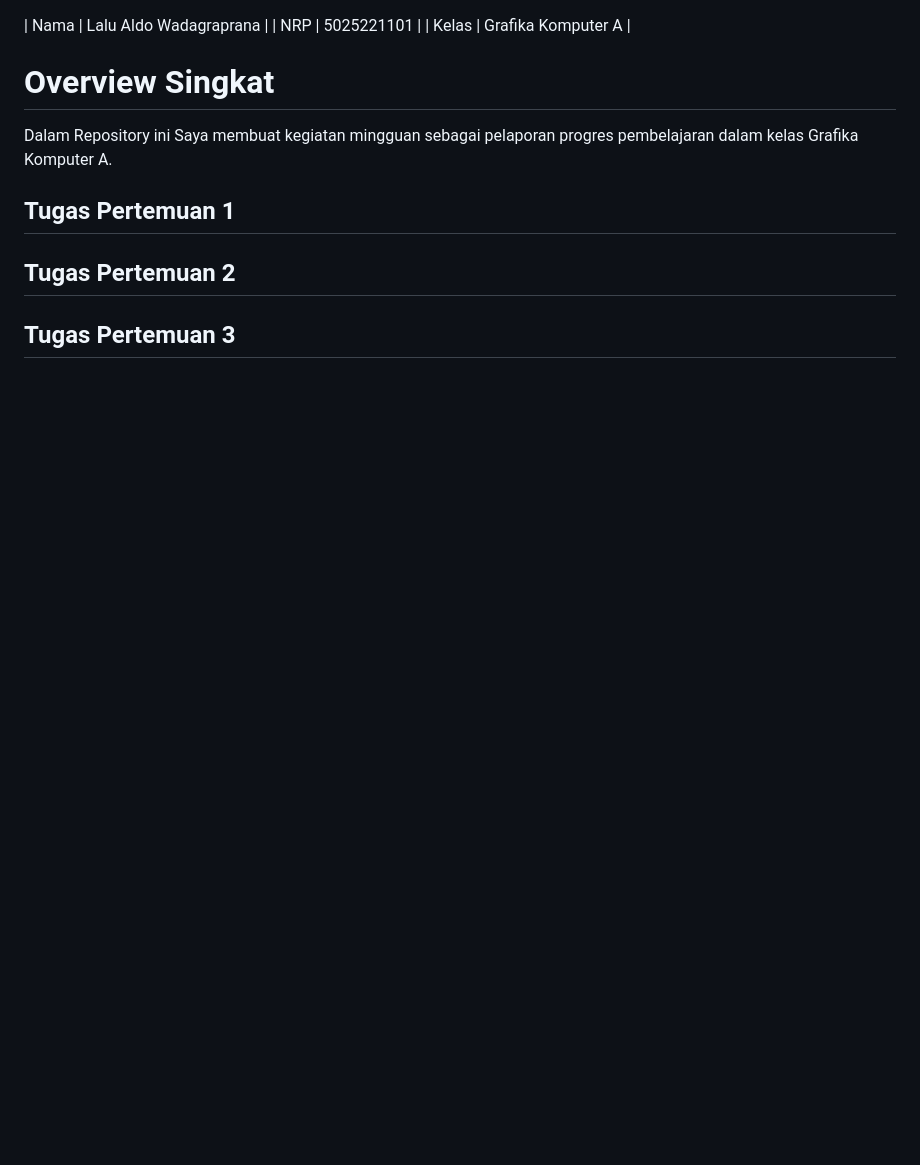
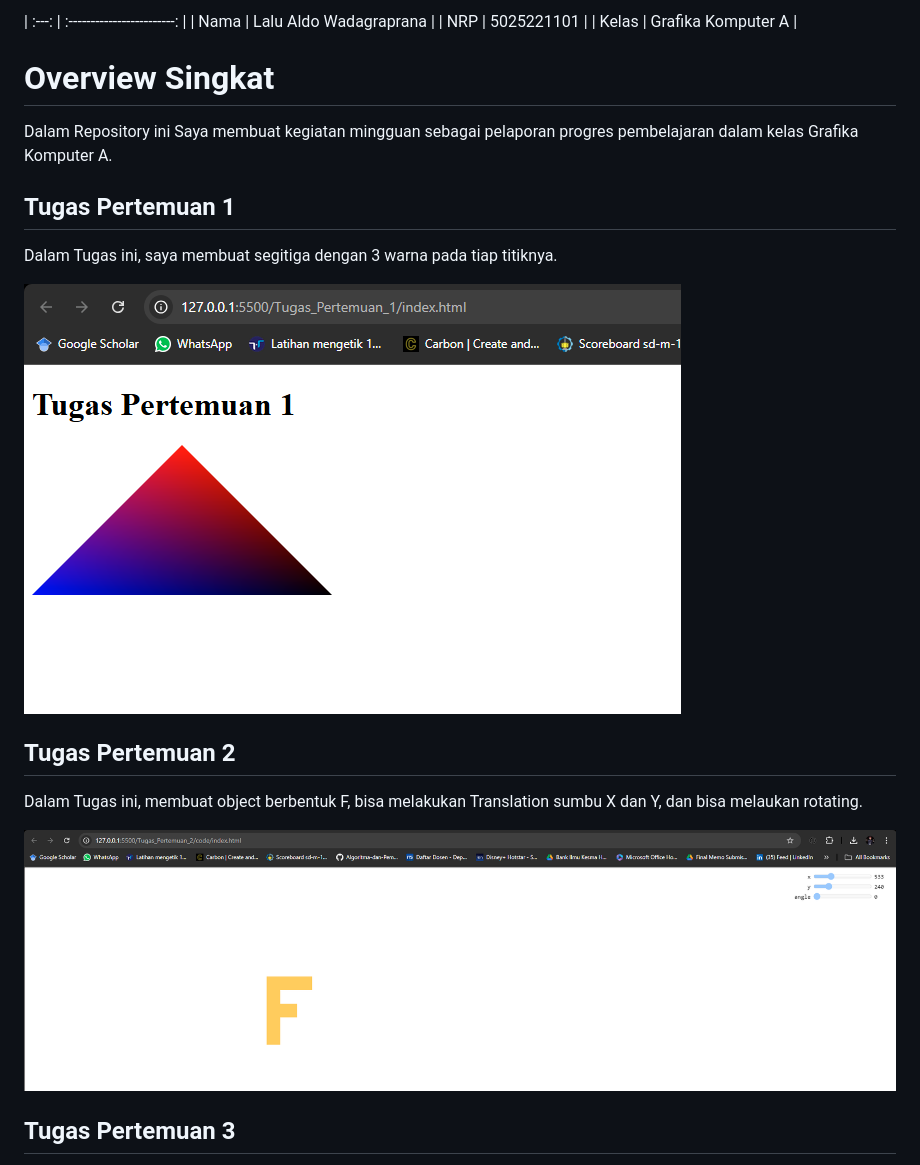
Before and after one commit to grafkom-a-2024/tugas-individu-grafkom-a-Wadagraprana, a Markdown page: README.md, the part around the change printed below. Rendered like a GitHub page; pictures changed too: img/TP1.png (added), img/TP2.png (added); blank space fills up the shorter version.

```diff
--- a/README.md
+++ b/README.md
@@ -1,4 +1,4 @@
-
+| :---: | :------------------------: |
 |  Nama |   Lalu Aldo Wadagraprana   |
 |  NRP  |        5025221101          |
 | Kelas |     Grafika Komputer A     |
@@ -9,6 +9,14 @@ Dalam Repository ini Saya membuat kegiatan mingguan sebagai pelaporan progres pe
 
 ## Tugas Pertemuan 1
 
+Dalam Tugas ini, saya membuat segitiga dengan 3 warna pada tiap titiknya.
+
+![TP1](./img/TP1.png)
+
 ## Tugas Pertemuan 2
 
+Dalam Tugas ini, membuat object berbentuk F, bisa melakukan Translation sumbu X dan Y, dan bisa melaukan rotating.
+
+![TP2](./img/TP2.png)
+
 ## Tugas Pertemuan 3
```
Also changed, not shown: other parts of README.md (+23 -0 lines), img/TP3.png (added), img/TP9.png (added), 3 other files.
